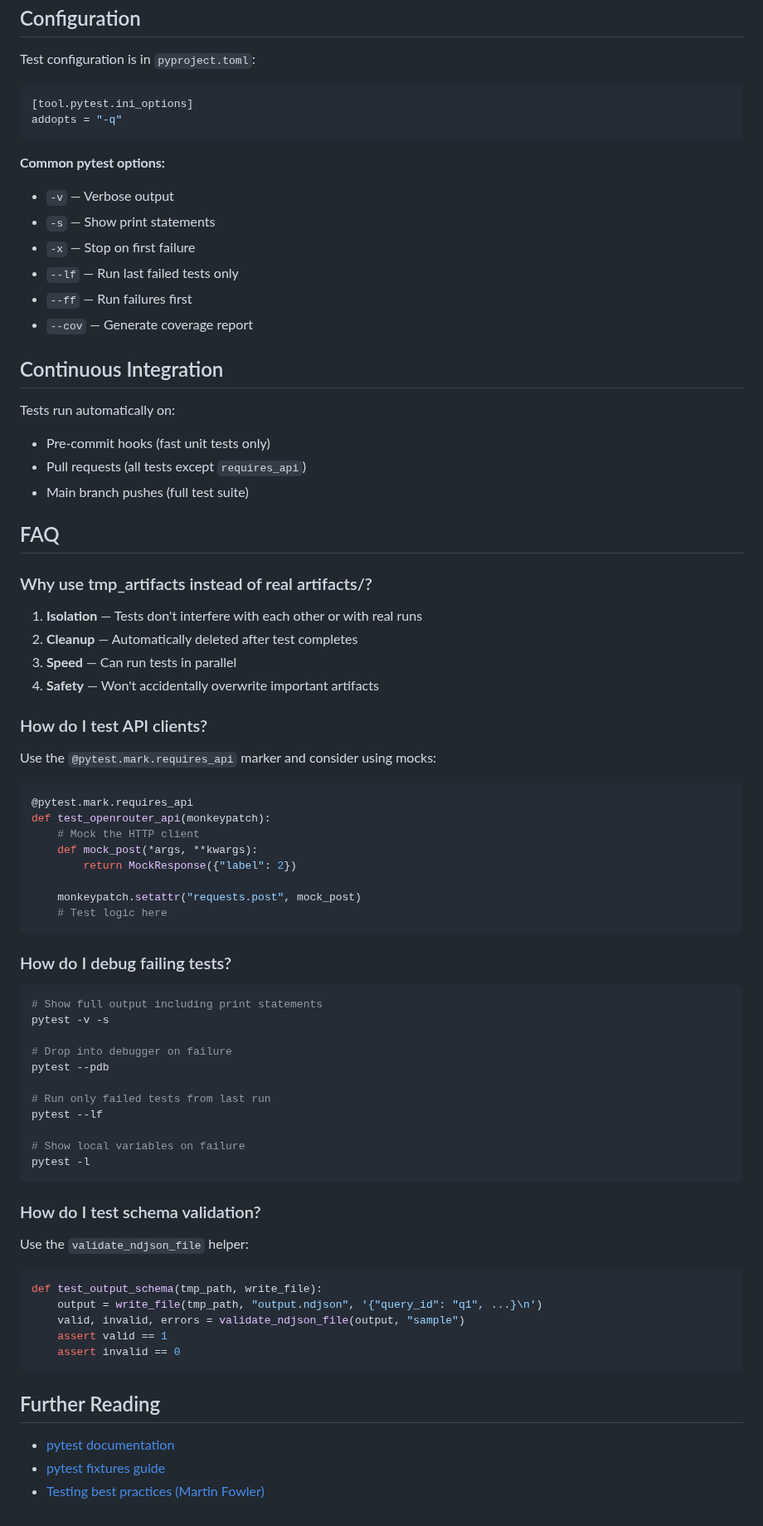
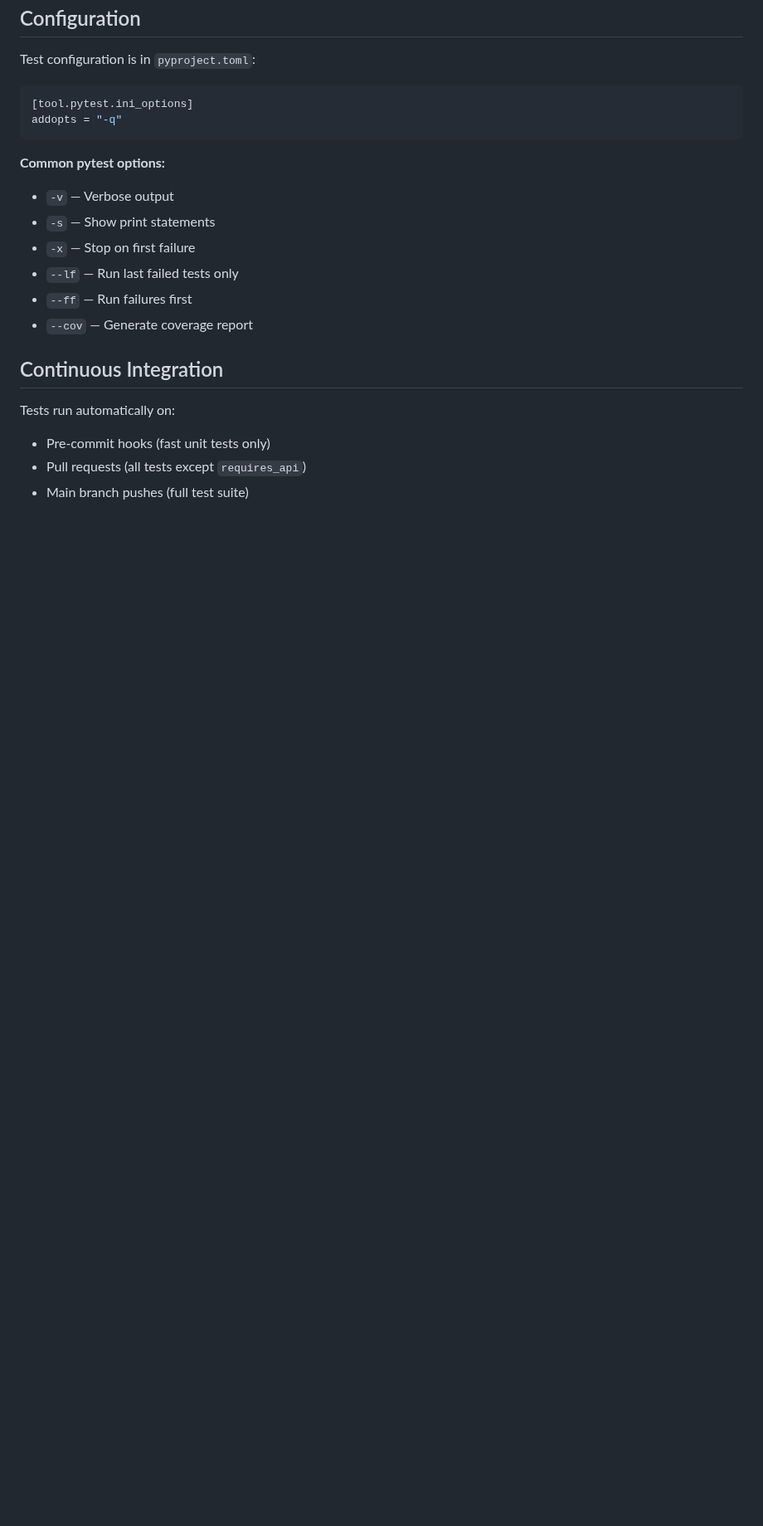
Before and after one commit to julianbht/llm-ensemble, a Markdown page: docs/TESTING.md, the part around the change. Shown at 83% size. Rendered like a GitHub page; blank space fills up the shorter version.

Commit message:
remove some lines from testing.md

````diff
--- a/docs/TESTING.md
+++ b/docs/TESTING.md
@@ -301,61 +301,3 @@ Tests run automatically on:
 - Pre-commit hooks (fast unit tests only)
 - Pull requests (all tests except `requires_api`)
 - Main branch pushes (full test suite)
-
-## FAQ
-
-### Why use tmp_artifacts instead of real artifacts/?
-
-1. **Isolation** — Tests don't interfere with each other or with real runs
-2. **Cleanup** — Automatically deleted after test completes
-3. **Speed** — Can run tests in parallel
-4. **Safety** — Won't accidentally overwrite important artifacts
-
-### How do I test API clients?
-
-Use the `@pytest.mark.requires_api` marker and consider using mocks:
-
-```python
-@pytest.mark.requires_api
-def test_openrouter_api(monkeypatch):
-    # Mock the HTTP client
-    def mock_post(*args, **kwargs):
-        return MockResponse({"label": 2})
-
-    monkeypatch.setattr("requests.post", mock_post)
-    # Test logic here
-```
-
-### How do I debug failing tests?
-
-```bash
-# Show full output including print statements
-pytest -v -s
-
-# Drop into debugger on failure
-pytest --pdb
-
-# Run only failed tests from last run
-pytest --lf
-
-# Show local variables on failure
-pytest -l
-```
-
-### How do I test schema validation?
-
-Use the `validate_ndjson_file` helper:
-
-```python
-def test_output_schema(tmp_path, write_file):
-    output = write_file(tmp_path, "output.ndjson", '{"query_id": "q1", ...}\n')
-    valid, invalid, errors = validate_ndjson_file(output, "sample")
-    assert valid == 1
-    assert invalid == 0
-```
-
-## Further Reading
-
-- [pytest documentation](https://docs.pytest.org/)
-- [pytest fixtures guide](https://docs.pytest.org/en/stable/fixture.html)
-- [Testing best practices (Martin Fowler)](https://martinfowler.com/articles/practical-test-pyramid.html)
````
